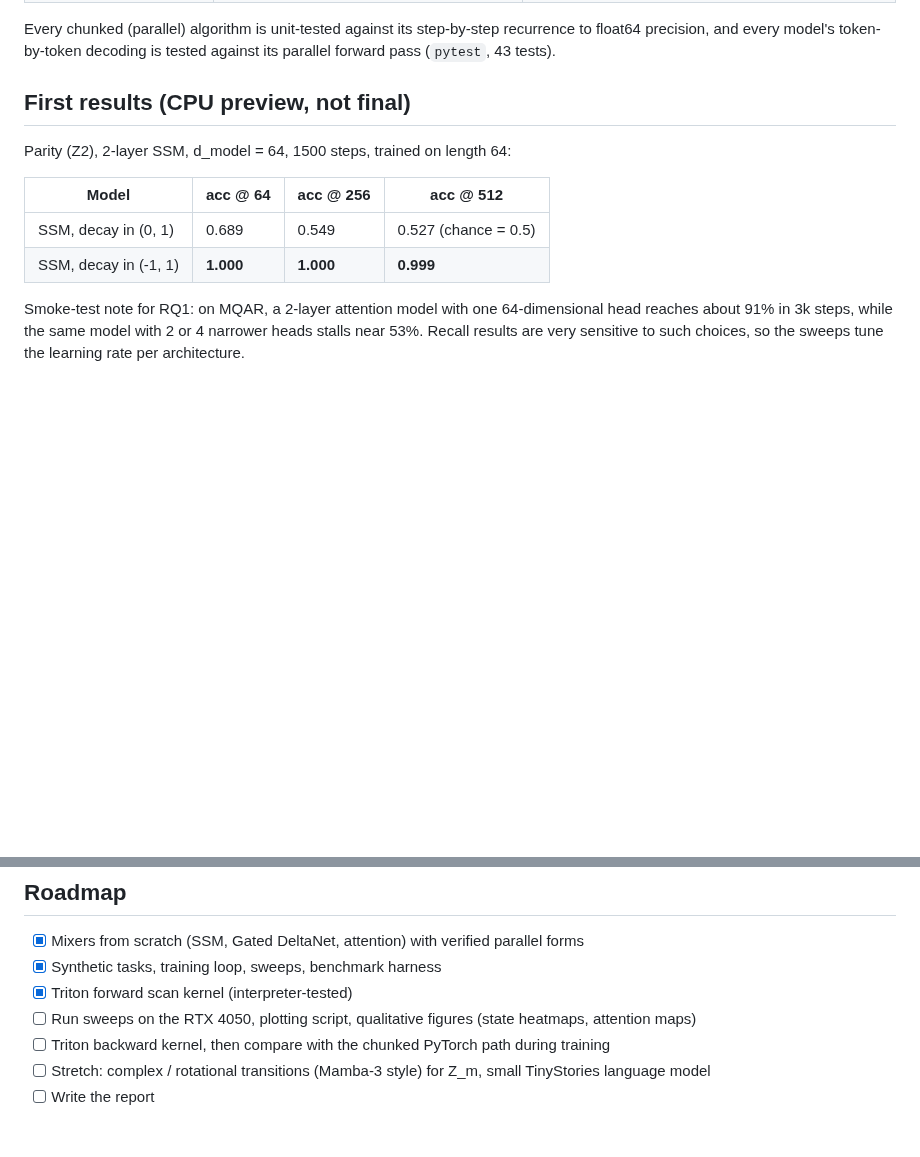
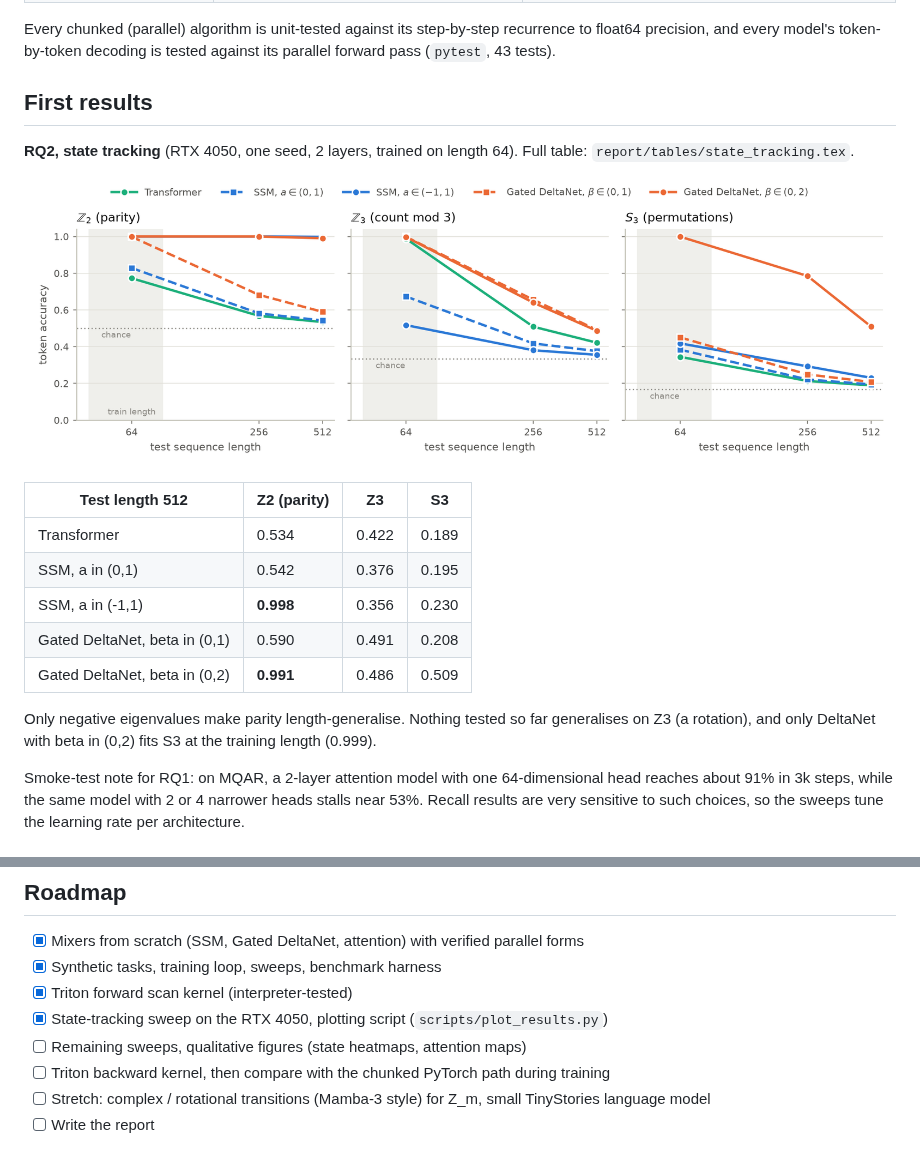
Before and after one commit to Devx228/EE798-project, a Markdown page: README.md, 2 parts joined by grey strips. GitHub-like rendering; pictures changed too: report/figures/state_tracking.png (added); blank space fills up the shorter version.

```diff
--- a/README.md
+++ b/README.md
@@ -33,14 +33,23 @@ Every chunked (parallel) algorithm is unit-tested against its step-by-step recur
 precision, and every model's token-by-token decoding is tested against its parallel forward pass
 (`pytest`, 43 tests).
 
-## First results (CPU preview, not final)
+## First results
 
-Parity (Z2), 2-layer SSM, d_model = 64, 1500 steps, trained on length 64:
+**RQ2, state tracking** (RTX 4050, one seed, 2 layers, trained on length 64). Full table:
+`report/tables/state_tracking.tex`.
 
-| Model | acc @ 64 | acc @ 256 | acc @ 512 |
+![state tracking](report/figures/state_tracking.png)
+
+| Test length 512 | Z2 (parity) | Z3 | S3 |
 |---|---|---|---|
-| SSM, decay in (0, 1) | 0.689 | 0.549 | 0.527 (chance = 0.5) |
-| SSM, decay in (-1, 1) | **1.000** | **1.000** | **0.999** |
+| Transformer | 0.534 | 0.422 | 0.189 |
+| SSM, a in (0,1) | 0.542 | 0.376 | 0.195 |
+| SSM, a in (-1,1) | **0.998** | 0.356 | 0.230 |
+| Gated DeltaNet, beta in (0,1) | 0.590 | 0.491 | 0.208 |
+| Gated DeltaNet, beta in (0,2) | **0.991** | 0.486 | 0.509 |
+
+Only negative eigenvalues make parity length-generalise. Nothing tested so far generalises on Z3
+(a rotation), and only DeltaNet with beta in (0,2) fits S3 at the training length (0.999).
 
 Smoke-test note for RQ1: on MQAR, a 2-layer attention model with one 64-dimensional head reaches
 about 91% in 3k steps, while the same model with 2 or 4 narrower heads stalls near 53%. Recall
@@ -95,7 +104,8 @@ docs/               setup notes
 - [x] Mixers from scratch (SSM, Gated DeltaNet, attention) with verified parallel forms
 - [x] Synthetic tasks, training loop, sweeps, benchmark harness
 - [x] Triton forward scan kernel (interpreter-tested)
-- [ ] Run sweeps on the RTX 4050, plotting script, qualitative figures (state heatmaps, attention maps)
+- [x] State-tracking sweep on the RTX 4050, plotting script (`scripts/plot_results.py`)
+- [ ] Remaining sweeps, qualitative figures (state heatmaps, attention maps)
 - [ ] Triton backward kernel, then compare with the chunked PyTorch path during training
 - [ ] Stretch: complex / rotational transitions (Mamba-3 style) for Z_m, small TinyStories language model
 - [ ] Write the report
```
Also changed, not shown: 5 other files.
